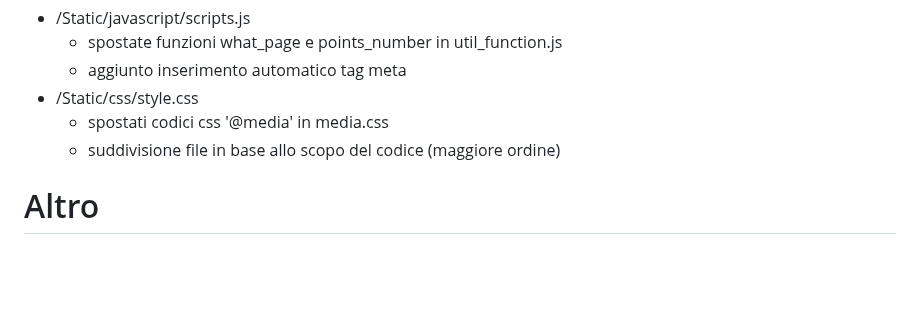
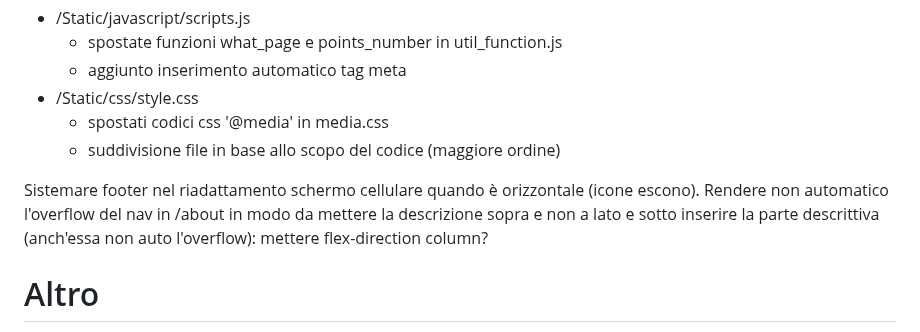
Before and after one commit to GianlucaSpendolini/GianlucaSpendolini.github.io, a Markdown page: README.md, the part around the change. Drawn GitHub-style; blank space fills up the shorter version.

Commit message:
Update README.md -g
aggiunto commento 18/06/2024

```diff
--- a/README.md
+++ b/README.md
@@ -354,6 +354,9 @@ Aggiornamento
   - spostati codici css '@media' in media.css
   - suddivisione file in base allo scopo del codice (maggiore ordine)
 
+Sistemare footer nel riadattamento schermo cellulare quando è orizzontale (icone escono).
+Rendere non automatico l'overflow del nav in /about in modo da mettere la descrizione sopra e non a lato e sotto inserire la parte descrittiva (anch'essa non auto l'overflow): mettere flex-direction column?
+
 # Altro
 
 ...
```
